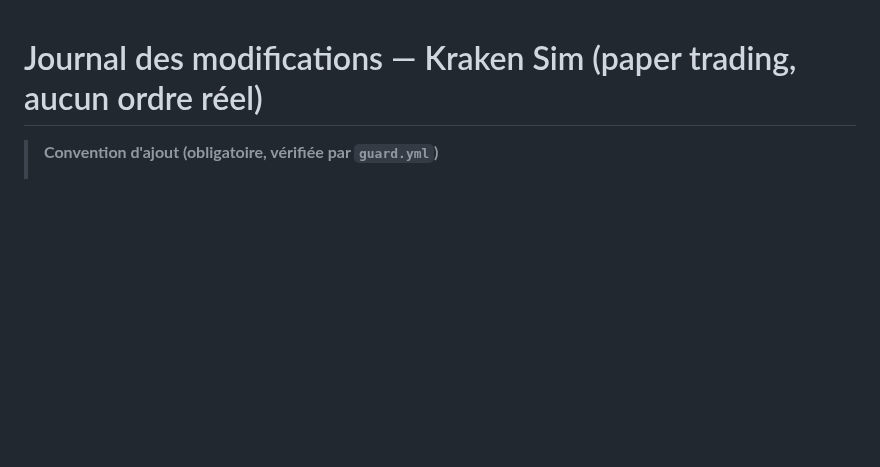
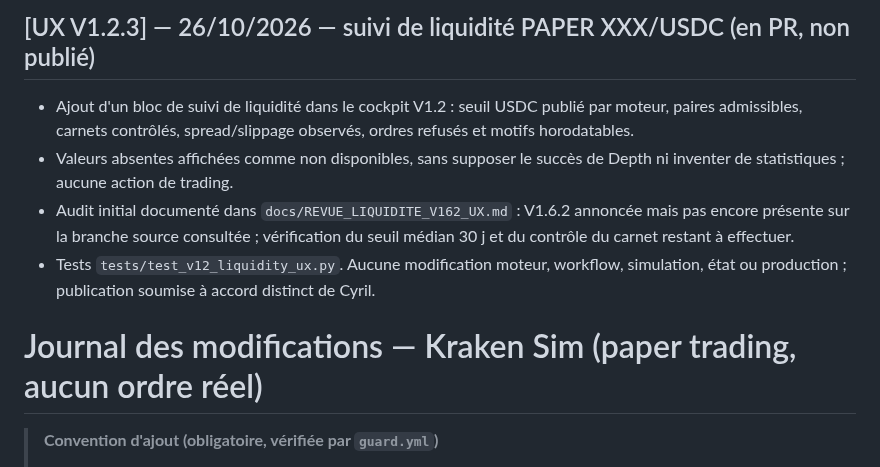
Before and after one commit to cyrillaferrere/kraken-sim, a Markdown page: CHANGELOG.md, the part around the change. GitHub-like rendering; blank space fills up the shorter version.

Commit message:
docs: CHANGELOG UX V1.2.3 suivi liquidite et limites de l'audit

```diff
--- a/CHANGELOG.md
+++ b/CHANGELOG.md
@@ -1,3 +1,9 @@
+## [UX V1.2.3] — 26/10/2026 — suivi de liquidité PAPER XXX/USDC (en PR, non publié)
+- Ajout d'un bloc de suivi de liquidité dans le cockpit V1.2 : seuil USDC publié par moteur, paires admissibles, carnets contrôlés, spread/slippage observés, ordres refusés et motifs horodatables.
+- Valeurs absentes affichées comme non disponibles, sans supposer le succès de Depth ni inventer de statistiques ; aucune action de trading.
+- Audit initial documenté dans `docs/REVUE_LIQUIDITE_V162_UX.md` : V1.6.2 annoncée mais pas encore présente sur la branche source consultée ; vérification du seuil médian 30 j et du contrôle du carnet restant à effectuer.
+- Tests `tests/test_v12_liquidity_ux.py`. Aucune modification moteur, workflow, simulation, état ou production ; publication soumise à accord distinct de Cyril.
+
 # Journal des modifications — Kraken Sim (paper trading, aucun ordre réel)
 
 > **Convention d'ajout (obligatoire, vérifiée par `guard.yml`)**
```
